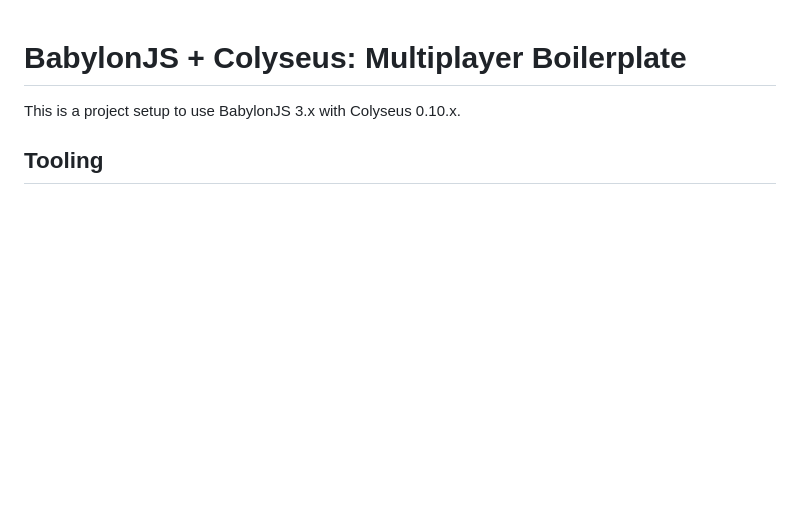
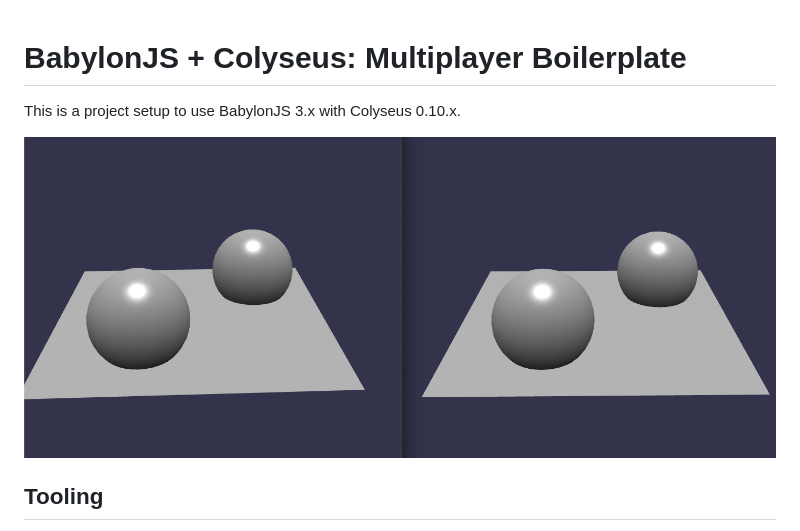
Before and after one commit to endel/colyseus-babylonjs-boilerplate, a Markdown page: README.md, the part around the change printed below. Rendered like a GitHub page; pictures changed too: screenshot.png (added); blank space fills up the shorter version.

Commit message:
add screenshot

```diff
--- a/README.md
+++ b/README.md
@@ -1,6 +1,8 @@
 # BabylonJS + Colyseus: Multiplayer Boilerplate
 
 This is a project setup to use BabylonJS 3.x with Colyseus 0.10.x.
+
+<img src="screenshot.png?raw=true" />
 
 ## Tooling
 
```
Also changed, not shown: other parts of README.md (+0 -2 lines).
